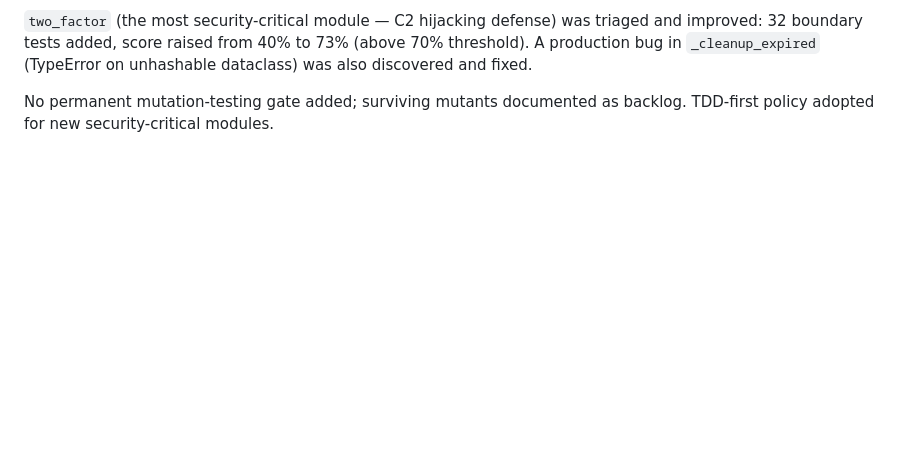
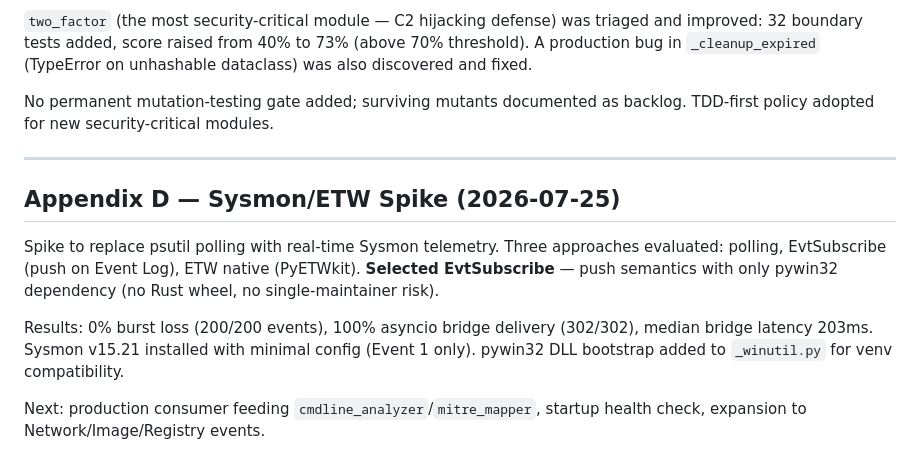
Before and after one commit to bj112233/governor-edr, a Markdown page: conceptual_repo/ARCHITECTURE.md, the part around the change. Rendered like a GitHub page; blank space fills up the shorter version.

```diff
--- a/conceptual_repo/ARCHITECTURE.md
+++ b/conceptual_repo/ARCHITECTURE.md
@@ -1723,3 +1723,20 @@ was triaged and improved: 32 boundary tests added, score raised from
 
 No permanent mutation-testing gate added; surviving mutants documented
 as backlog. TDD-first policy adopted for new security-critical modules.
+
+---
+
+## Appendix D — Sysmon/ETW Spike (2026-07-25)
+
+Spike to replace psutil polling with real-time Sysmon telemetry. Three
+approaches evaluated: polling, EvtSubscribe (push on Event Log), ETW native
+(PyETWkit). **Selected EvtSubscribe** — push semantics with only pywin32
+dependency (no Rust wheel, no single-maintainer risk).
+
+Results: 0% burst loss (200/200 events), 100% asyncio bridge delivery
+(302/302), median bridge latency 203ms. Sysmon v15.21 installed with
+minimal config (Event 1 only). pywin32 DLL bootstrap added to
+`_winutil.py` for venv compatibility.
+
+Next: production consumer feeding `cmdline_analyzer`/`mitre_mapper`,
+startup health check, expansion to Network/Image/Registry events.
```
Also changed, not shown: docs/ARCHITECTURE.md (+68 -0 lines).
